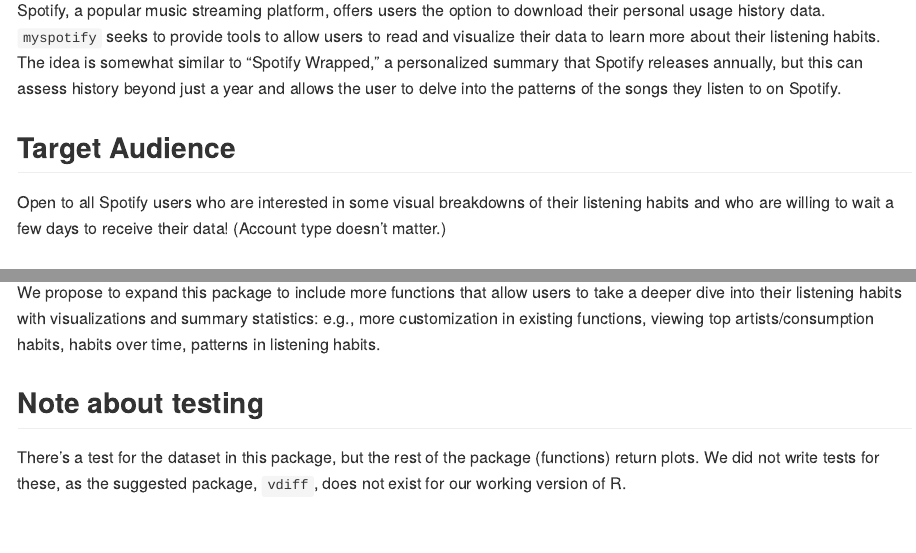
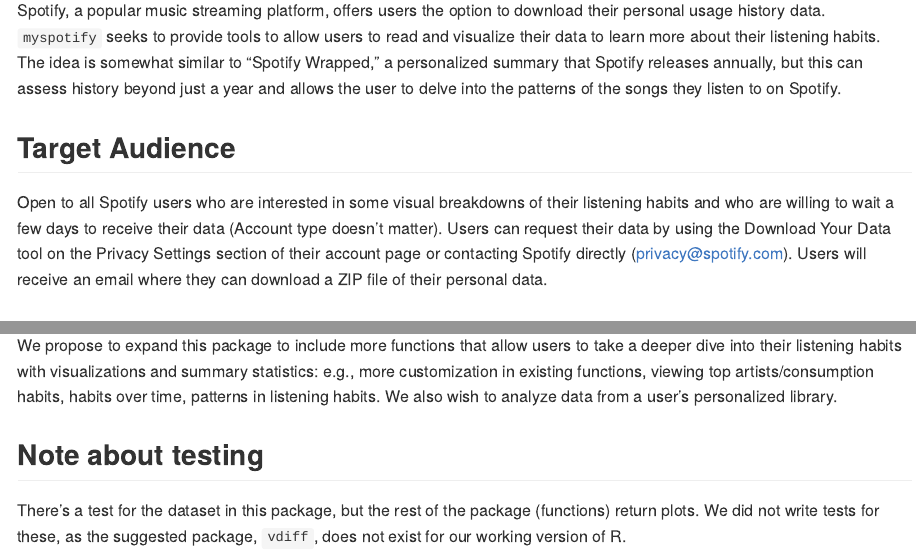
Before and after one commit to audreykim640/myspotify, an R Markdown document (README.Rmd): the page in a window 1100 px wide, from 250 px down, and a second part further down, joined at a grey line. Rendered offline with R 4.5, knitr and Pandoc, with nearby package versions; badge pictures from the web are left out.

Commit message:
updated readme

```diff
--- a/README.Rmd
+++ b/README.Rmd
@@ -28,7 +28,7 @@
 
 ## Target Audience
 
-Open to all Spotify users who are interested in some visual breakdowns of their listening habits and who are willing to wait a few days to receive their data! (Account type doesn't matter.)
+Open to all Spotify users who are interested in some visual breakdowns of their listening habits and who are willing to wait a few days to receive their data (Account type doesn't matter). Users can request their data by using the Download Your Data tool on the Privacy Settings section of their account page or contacting Spotify directly (privacy@spotify.com). Users will receive an email where they can download a ZIP file of their personal data.
 
 ## Installation
 
@@ -41,7 +41,7 @@
 
 ## Project phase 3 proposal
 
-We propose to expand this package to include more functions that allow users to take a deeper dive into their listening habits with visualizations and summary statistics: e.g., more customization in existing functions, viewing top artists/consumption habits, habits over time, patterns in listening habits.
+We propose to expand this package to include more functions that allow users to take a deeper dive into their listening habits with visualizations and summary statistics: e.g., more customization in existing functions, viewing top artists/consumption habits, habits over time, patterns in listening habits. We also wish to analyze data from a user's personalized library.
 
 ## Note about testing
 
```
